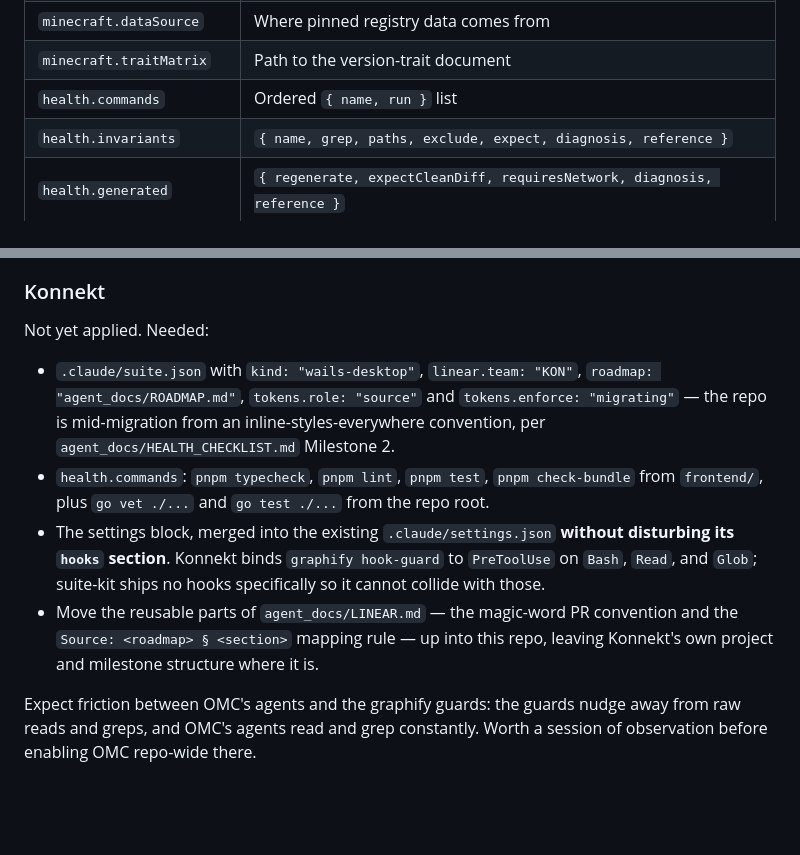
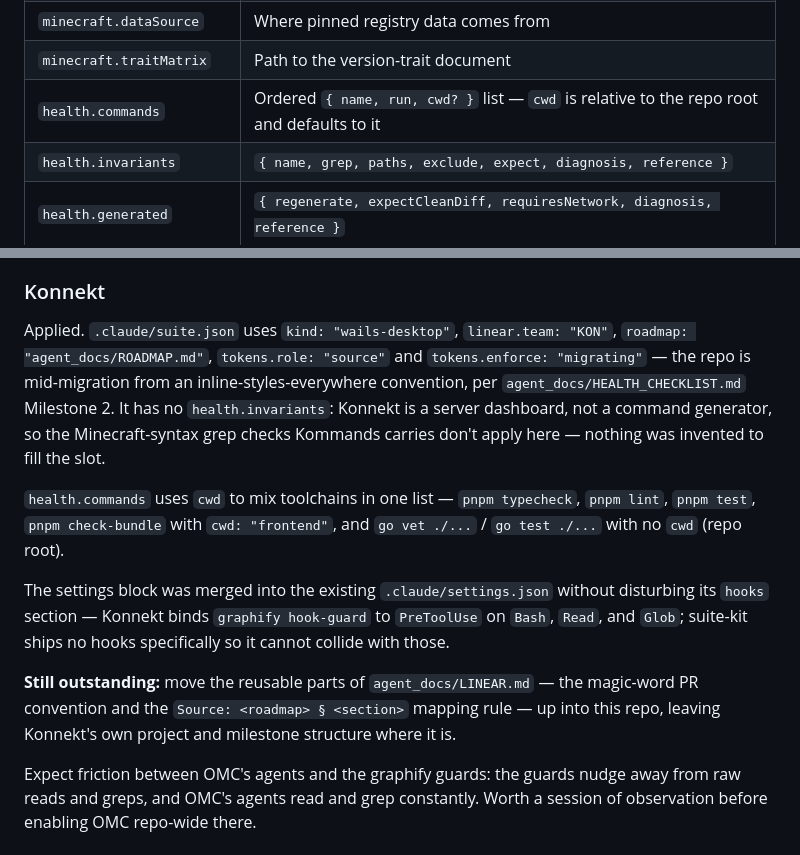
Before and after one commit to kollektiv-mc/Kollektiv, a Markdown page: docs/adopting.md, 2 parts joined by grey strips. GitHub-like rendering; blank space fills up the shorter version.

Commit message:
feat(suite-kit): support per-command cwd in health checks
Konnekt mixes a Go module at the repo root with a pnpm frontend in frontend/ — one health.commands list needs to run different entries from different directories. Adds an optional cwd field, relative to repo root, defaulting to it when absent.

Also updates docs/adopting.md's Konnekt section from 'not yet applied' to reflect the settings actually in place, using cwd instead of chaining cd into each run string.

```diff
--- a/docs/adopting.md
+++ b/docs/adopting.md
@@ -49,7 +49,7 @@ next to the code they constrain, rather than inside the plugin.
 | `minecraft.targetVersion` | Version the repo emits for |
 | `minecraft.dataSource` | Where pinned registry data comes from |
 | `minecraft.traitMatrix` | Path to the version-trait document |
-| `health.commands` | Ordered `{ name, run }` list |
+| `health.commands` | Ordered `{ name, run, cwd? }` list — `cwd` is relative to the repo root and defaults to it |
 | `health.invariants` | `{ name, grep, paths, exclude, expect, diagnosis, reference }` |
 | `health.generated` | `{ regenerate, expectCleanDiff, requiresNetwork, diagnosis, reference }` |
 
@@ -85,23 +85,26 @@ overlap is deliberate: the rule fires on edit, the skill on request.
 
 ### Konnekt
 
-Not yet applied. Needed:
+Applied. `.claude/suite.json` uses `kind: "wails-desktop"`, `linear.team: "KON"`,
+`roadmap: "agent_docs/ROADMAP.md"`, `tokens.role: "source"` and
+`tokens.enforce: "migrating"` — the repo is mid-migration from an
+inline-styles-everywhere convention, per `agent_docs/HEALTH_CHECKLIST.md`
+Milestone 2. It has no `health.invariants`: Konnekt is a server dashboard, not a
+command generator, so the Minecraft-syntax grep checks Kommands carries don't apply
+here — nothing was invented to fill the slot.
 
-- `.claude/suite.json` with `kind: "wails-desktop"`, `linear.team: "KON"`,
-  `roadmap: "agent_docs/ROADMAP.md"`, `tokens.role: "source"` and
-  `tokens.enforce: "migrating"` — the repo is mid-migration from an
-  inline-styles-everywhere convention, per `agent_docs/HEALTH_CHECKLIST.md`
-  Milestone 2.
-- `health.commands`: `pnpm typecheck`, `pnpm lint`, `pnpm test`,
-  `pnpm check-bundle` from `frontend/`, plus `go vet ./...` and `go test ./...`
-  from the repo root.
-- The settings block, merged into the existing `.claude/settings.json` **without
-  disturbing its `hooks` section**. Konnekt binds `graphify hook-guard` to
-  `PreToolUse` on `Bash`, `Read`, and `Glob`; suite-kit ships no hooks specifically
-  so it cannot collide with those.
-- Move the reusable parts of `agent_docs/LINEAR.md` — the magic-word PR convention
-  and the `Source: <roadmap> § <section>` mapping rule — up into this repo, leaving
-  Konnekt's own project and milestone structure where it is.
+`health.commands` uses `cwd` to mix toolchains in one list — `pnpm typecheck`,
+`pnpm lint`, `pnpm test`, `pnpm check-bundle` with `cwd: "frontend"`, and
+`go vet ./...` / `go test ./...` with no `cwd` (repo root).
+
+The settings block was merged into the existing `.claude/settings.json` without
+disturbing its `hooks` section — Konnekt binds `graphify hook-guard` to
+`PreToolUse` on `Bash`, `Read`, and `Glob`; suite-kit ships no hooks specifically so
+it cannot collide with those.
+
+**Still outstanding:** move the reusable parts of `agent_docs/LINEAR.md` — the
+magic-word PR convention and the `Source: <roadmap> § <section>` mapping rule — up
+into this repo, leaving Konnekt's own project and milestone structure where it is.
 
 Expect friction between OMC's agents and the graphify guards: the guards nudge away
 from raw reads and greps, and OMC's agents read and grep constantly. Worth a
```
Also changed, not shown: 1 other file.
